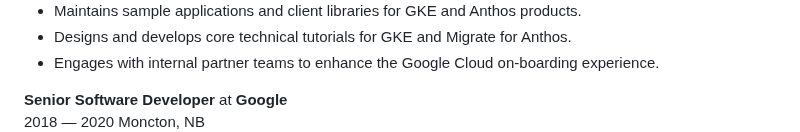
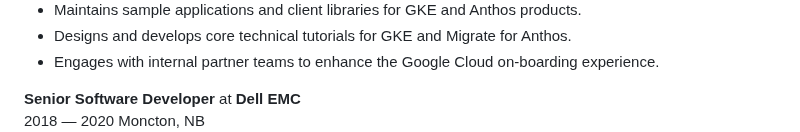
Before and after one commit to bourgeoisor/bourgeoisor.github.io, a Markdown page: notes/meta/resume.md, the part around the change. GitHub-like rendering.

```diff
--- a/notes/meta/resume.md
+++ b/notes/meta/resume.md
@@ -34,7 +34,7 @@ You can [find me on LinkedIn](https://www.linkedin.com/in/olivi-eh/){:target="_b
   <div class="resume-card">
     <div class="resume-card-header">
       <div>
-        <b>Senior Software Developer</b> at <b>Google</b><br>
+        <b>Senior Software Developer</b> at <b>Dell EMC</b><br>
         <span class="me-2 no-wrap"><i class="fa-duotone fa-light fa-calendar me-1 color-green"></i>2018 — 2020</span>
         <span class="me-2 no-wrap"><i class="fa-duotone fa-light fa-location-dot me-1 color-red"></i>Moncton, NB</span>
       </div>
```
